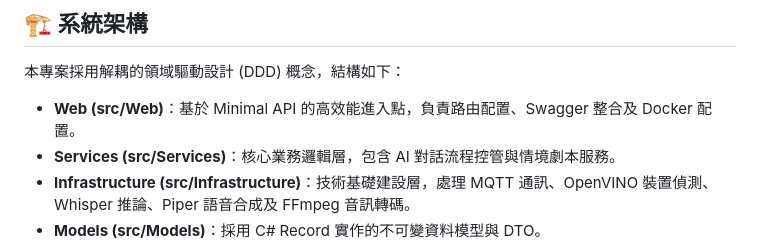
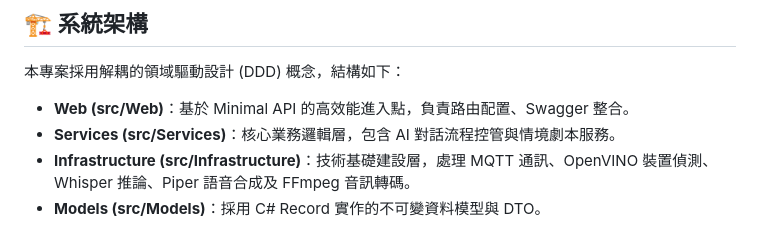
Before and after one commit to willy050209/JFVS_AI_Center, a Markdown page: README.md, the part around the change. Drawn GitHub-style.

```diff
--- a/README.md
+++ b/README.md
@@ -6,7 +6,7 @@ JFVS AI Center 是一個基於 **.NET 10.0** 與 **C# 14** 構建的全方位 AI
 
 本專案採用解耦的領域驅動設計 (DDD) 概念，結構如下：
 
-- **Web (src/Web)**：基於 Minimal API 的高效能進入點，負責路由配置、Swagger 整合及 Docker 配置。
+- **Web (src/Web)**：基於 Minimal API 的高效能進入點，負責路由配置、Swagger 整合。
 - **Services (src/Services)**：核心業務邏輯層，包含 AI 對話流程控管與情境劇本服務。
 - **Infrastructure (src/Infrastructure)**：技術基礎建設層，處理 MQTT 通訊、OpenVINO 裝置偵測、Whisper 推論、Piper 語音合成及 FFmpeg 音訊轉碼。
 - **Models (src/Models)**：採用 C# Record 實作的不可變資料模型與 DTO。
```
